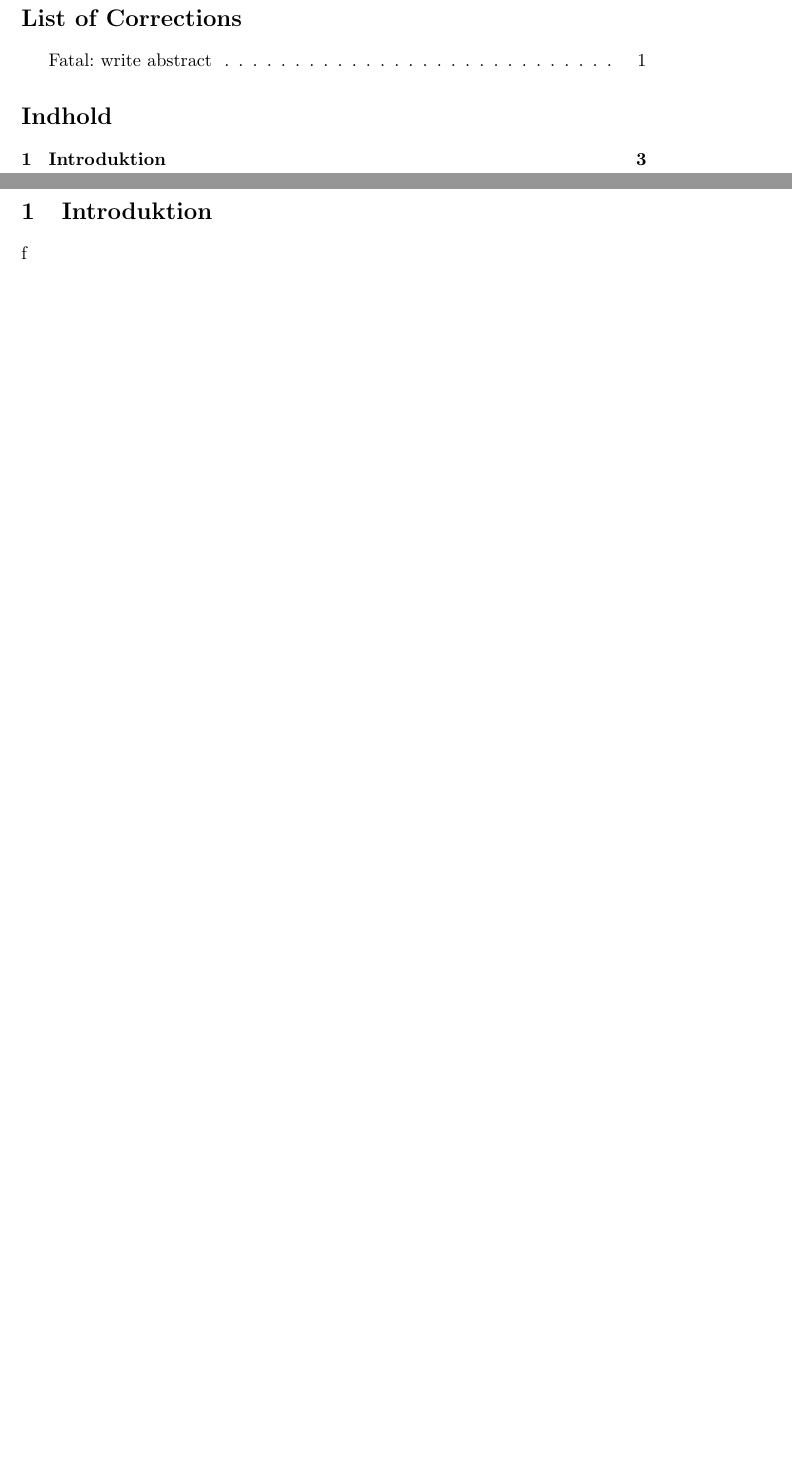
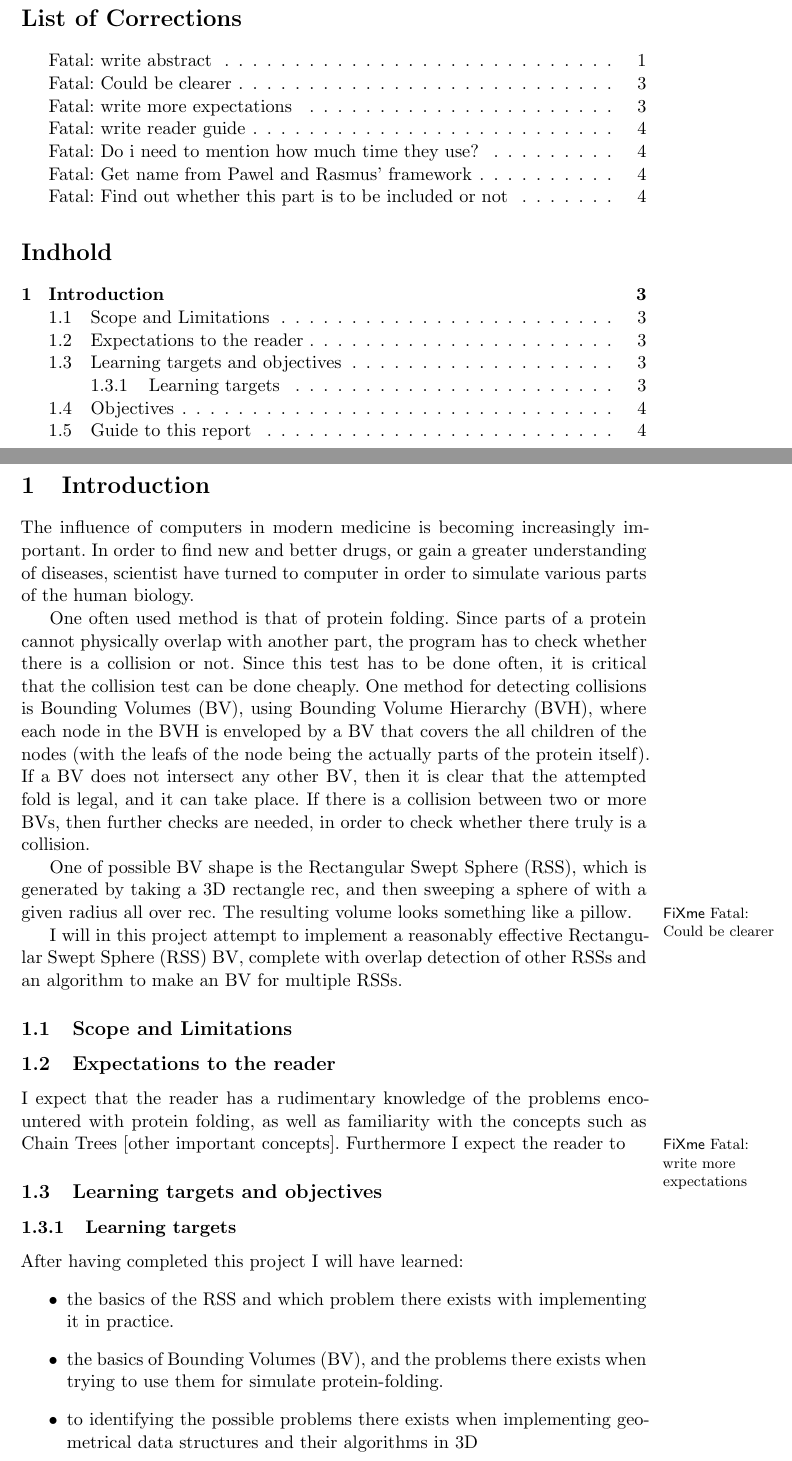
Before and after one commit to kjmikkel/RSS-report, a LaTeX document (RSS Projekt.tex, which reads introduktion.tex): two parts of pages 2 and 3 of 4 before the commit and two parts of pages 2 and 3 of 5 after it, joined at a grey line, cut so that both start at the same text, the shorter picture padded with empty space. Compiled offline with LaTeX, dvips and Ghostscript.

Commit message:
started on the introduction - primarily cut and paste from already existing information

```diff
--- a/introduktion.tex
+++ b/introduktion.tex
@@ -1,4 +1,29 @@
 % -*- coding: utf-8 -*-
 
-\section{Introduktion}
-f
+\section{Introduction}
+\label{introduction}
+The influence of computers in modern medicine is becoming increasingly important. In order to find new and better drugs, or gain a greater understanding of diseases, scientist have turned to computer in order to simulate various parts of the human biology.
+
+One often used method is that of protein folding. Since parts of a protein cannot physically overlap with another part, the program has to check whether there is a collision or not. Since this test has to be done often, it is critical that the collision test can be done cheaply.
+One method for detecting collisions is Bounding Volumes (BV), using Bounding Volume Hierarchy (BVH), where each node in the BVH is enveloped by a BV that covers the all children of the nodes (with the leafs of the node being the actually parts of the protein itself). If a BV does not intersect any other BV, then it is clear that the attempted fold is legal, and it can take place. If there is a collision between two or more BVs, then further checks are needed, in order to check whether there truly is a collision.
+
+One of possible BV shape is the Rectangular Swept Sphere (RSS), which is generated by taking a 3D rectangle rec, and then sweeping a sphere of with a  given radius all over rec. The resulting volume looks something like a pillow. \Sfixme{Could be clearer}
+
+I will in this project attempt to implement a reasonably effective Rectangular Swept Sphere (RSS) BV, complete with overlap detection of other RSSs and an algorithm to make an BV for multiple RSSs.
+
+\subsection{Scope and Limitations}
+\label{scope}
+
+\subsection{Expectations to the reader}
+I expect that the reader has a rudimentary knowledge of the problems encountered with protein folding, as well as familiarity with the concepts such as Chain Trees [other important concepts]. Furthermore I expect the reader to
+\Sfixme{write more expectations}
+
+\subsection{Learning targets and objectives}
+\label{learning}
+\subsubsection{Learning targets}
+After having completed this project I will have learned:
+\begin{itemize}
+\item the basics of the RSS and which problem there exists with implementing it in practice.
+\item the basics of  Bounding Volumes (BV), and the problems there exists when trying to use them for simulate protein-folding.
+\item to identifying the possible problems there exists when implementing geometrical data structures and their algorithms in 3D
+\end{itemize}
```
Also changed, not shown: RSS Projekt.tex (+1 -1 lines), algorithms.tex (+1 -0 lines), conclusion.tex (+4 -0 lines), implementation.tex (+1 -0 lines), rss.tex (+1 -0 lines), introduktion.tex (21 more changed lines).
